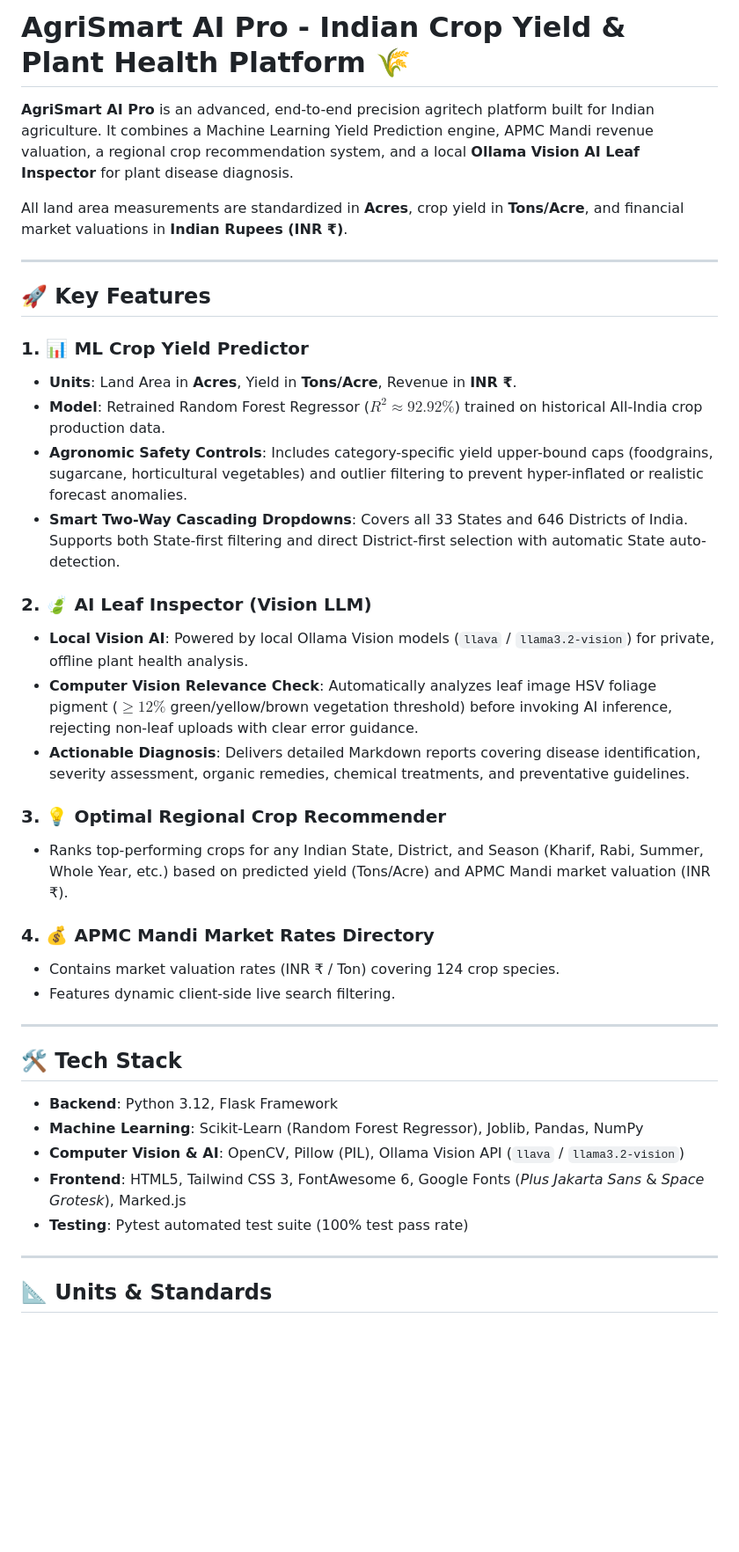
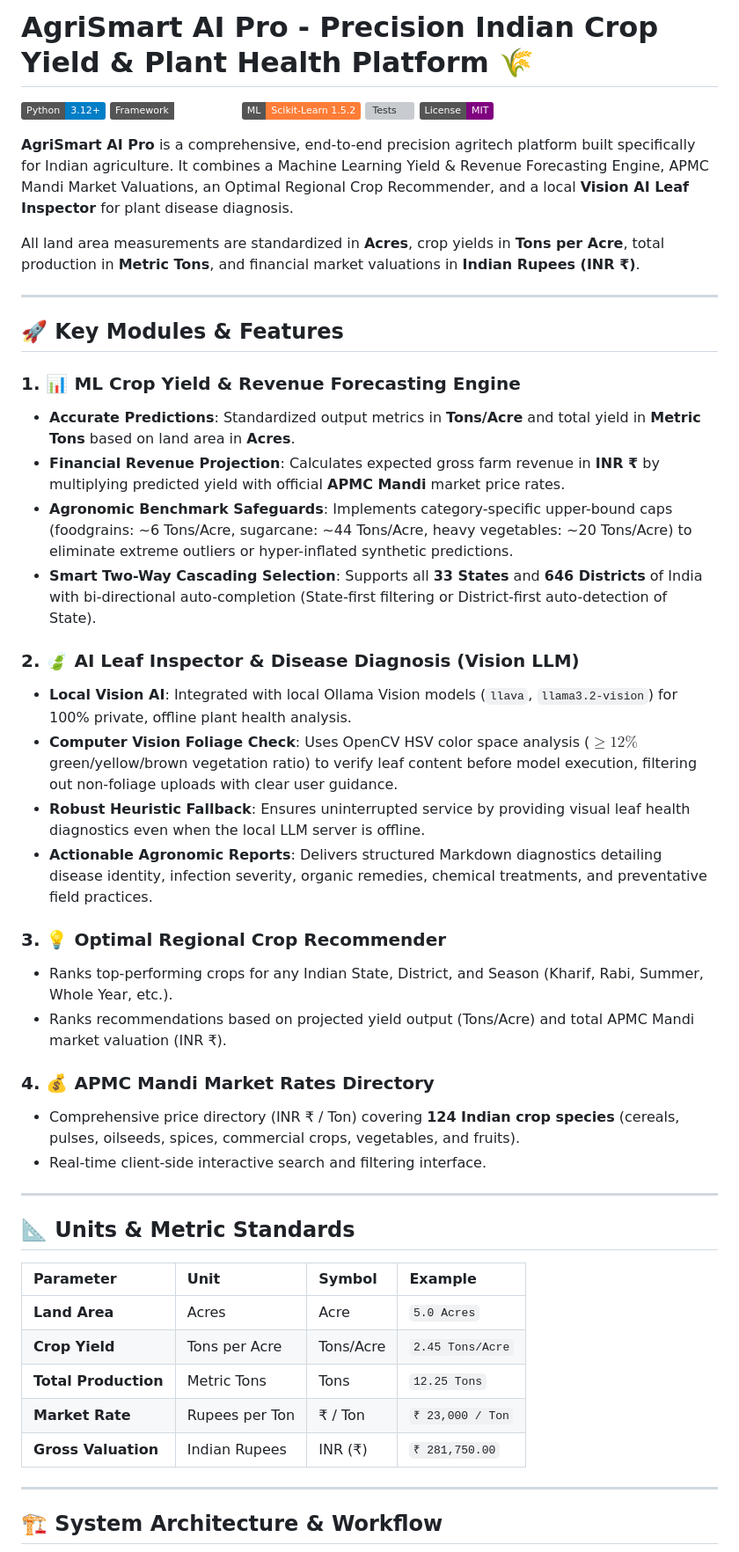
Before and after one commit to k-palani-2K04/AgriSmart-AI, a Markdown page: README.md, the part around one of its changes. Shown at 88% size. GitHub-like rendering; badges without logos; blank space fills up the shorter version; grey boxes are pictures that could not be loaded.

```diff
--- a/README.md
+++ b/README.md
@@ -1,42 +1,52 @@
-# AgriSmart AI Pro - Indian Crop Yield & Plant Health Platform 🌾
+# AgriSmart AI Pro - Precision Indian Crop Yield & Plant Health Platform 🌾
 
-**AgriSmart AI Pro** is an advanced, end-to-end precision agritech platform built for Indian agriculture. It combines a Machine Learning Yield Prediction engine, APMC Mandi revenue valuation, a regional crop recommendation system, and a local **Ollama Vision AI Leaf Inspector** for plant disease diagnosis.
+[![Python Version](https://img.shields.io/badge/Python-3.12%2B-blue.svg)](https://www.python.org/)
+[![Framework](https://img.shields.io/badge/Framework-Flask%203.0.3-emerald.svg)](https://flask.palletsprojects.com/)
+[![Machine Learning](https://img.shields.io/badge/ML-Scikit--Learn%201.5.2-orange.svg)](https://scikit-learn.org/)
+[![Tests](https://img.shields.io/badge/Tests-10%2F10%20Passed-brightgreen.svg)](https://docs.pytest.org/)
+[![License](https://img.shields.io/badge/License-MIT-purple.svg)](LICENSE)
 
-All land area measurements are standardized in **Acres**, crop yield in **Tons/Acre**, and financial market valuations in **Indian Rupees (INR ₹)**.
+**AgriSmart AI Pro** is a comprehensive, end-to-end precision agritech platform built specifically for Indian agriculture. It combines a Machine Learning Yield & Revenue Forecasting Engine, APMC Mandi Market Valuations, an Optimal Regional Crop Recommender, and a local **Vision AI Leaf Inspector** for plant disease diagnosis.
+
+All land area measurements are standardized in **Acres**, crop yields in **Tons per Acre**, total production in **Metric Tons**, and financial market valuations in **Indian Rupees (INR ₹)**.
 
 ---
 
-## 🚀 Key Features
+## 🚀 Key Modules & Features
 
-### 1. 📊 ML Crop Yield Predictor
-- **Units**: Land Area in **Acres**, Yield in **Tons/Acre**, Revenue in **INR ₹**.
-- **Model**: Retrained Random Forest Regressor ($R^2 \approx 92.92\%$) trained on historical All-India crop production data.
-- **Agronomic Safety Controls**: Includes category-specific yield upper-bound caps (foodgrains, sugarcane, horticultural vegetables) and outlier filtering to prevent hyper-inflated or realistic forecast anomalies.
-- **Smart Two-Way Cascading Dropdowns**: Covers all 33 States and 646 Districts of India. Supports both State-first filtering and direct District-first selection with automatic State auto-detection.
+### 1. 📊 ML Crop Yield & Revenue Forecasting Engine
+- **Accurate Predictions**: Standardized output metrics in **Tons/Acre** and total yield in **Metric Tons** based on land area in **Acres**.
+- **Financial Revenue Projection**: Calculates expected gross farm revenue in **INR ₹** by multiplying predicted yield with official **APMC Mandi** market price rates.
+- **Agronomic Benchmark Safeguards**: Implements category-specific upper-bound caps (foodgrains: ~6 Tons/Acre, sugarcane: ~44 Tons/Acre, heavy vegetables: ~20 Tons/Acre) to eliminate extreme outliers or hyper-inflated synthetic predictions.
+- **Smart Two-Way Cascading Selection**: Supports all **33 States** and **646 Districts** of India with bi-directional auto-completion (State-first filtering or District-first auto-detection of State).
 
-### 2. 🍃 AI Leaf Inspector (Vision LLM)
-- **Local Vision AI**: Powered by local Ollama Vision models (`llava` / `llama3.2-vision`) for private, offline plant health analysis.
-- **Computer Vision Relevance Check**: Automatically analyzes leaf image HSV foliage pigment ($\ge 12\%$ green/yellow/brown vegetation threshold) before invoking AI inference, rejecting non-leaf uploads with clear error guidance.
-- **Actionable Diagnosis**: Delivers detailed Markdown reports covering disease identification, severity assessment, organic remedies, chemical treatments, and preventative guidelines.
+### 2. 🍃 AI Leaf Inspector & Disease Diagnosis (Vision LLM)
+- **Local Vision AI**: Integrated with local Ollama Vision models (`llava`, `llama3.2-vision`) for 100% private, offline plant health analysis.
+- **Computer Vision Foliage Check**: Uses OpenCV HSV color space analysis ($\ge 12\%$ green/yellow/brown vegetation ratio) to verify leaf content before model execution, filtering out non-foliage uploads with clear user guidance.
+- **Robust Heuristic Fallback**: Ensures uninterrupted service by providing visual leaf health diagnostics even when the local LLM server is offline.
+- **Actionable Agronomic Reports**: Delivers structured Markdown diagnostics detailing disease identity, infection severity, organic remedies, chemical treatments, and preventative field practices.
 
 ### 3. 💡 Optimal Regional Crop Recommender
-- Ranks top-performing crops for any Indian State, District, and Season (Kharif, Rabi, Summer, Whole Year, etc.) based on predicted yield (Tons/Acre) and APMC Mandi market valuation (INR ₹).
+- Ranks top-performing crops for any Indian State, District, and Season (Kharif, Rabi, Summer, Whole Year, etc.).
+- Ranks recommendations based on projected yield output (Tons/Acre) and total APMC Mandi market valuation (INR ₹).
 
 ### 4. 💰 APMC Mandi Market Rates Directory
-- Contains market valuation rates (INR ₹ / Ton) covering 124 crop species.
-- Features dynamic client-side live search filtering.
+- Comprehensive price directory (INR ₹ / Ton) covering **124 Indian crop species** (cereals, pulses, oilseeds, spices, commercial crops, vegetables, and fruits).
+- Real-time client-side interactive search and filtering interface.
 
 ---
 
-## 🛠️ Tech Stack
+## 📐 Units & Metric Standards
 
-- **Backend**: Python 3.12, Flask Framework
-- **Machine Learning**: Scikit-Learn (Random Forest Regressor), Joblib, Pandas, NumPy
-- **Computer Vision & AI**: OpenCV, Pillow (PIL), Ollama Vision API (`llava` / `llama3.2-vision`)
-- **Frontend**: HTML5, Tailwind CSS 3, FontAwesome 6, Google Fonts (*Plus Jakarta Sans* & *Space Grotesk*), Marked.js
-- **Testing**: Pytest automated test suite (100% test pass rate)
+| Parameter | Unit | Symbol | Example |
+| :--- | :--- | :--- | :--- |
+| **Land Area** | Acres | Acre | `5.0 Acres` |
+| **Crop Yield** | Tons per Acre | Tons/Acre | `2.45 Tons/Acre` |
+| **Total Production** | Metric Tons | Tons | `12.25 Tons` |
+| **Market Rate** | Rupees per Ton | ₹ / Ton | `₹ 23,000 / Ton` |
+| **Gross Valuation** | Indian Rupees | INR (₹) | `₹ 281,750.00` |
 
 ---
 
-## 📐 Units & Standards
+## 🏗️ System Architecture & Workflow
 
```
Also changed, not shown: other parts of README.md (+179 -36 lines).
